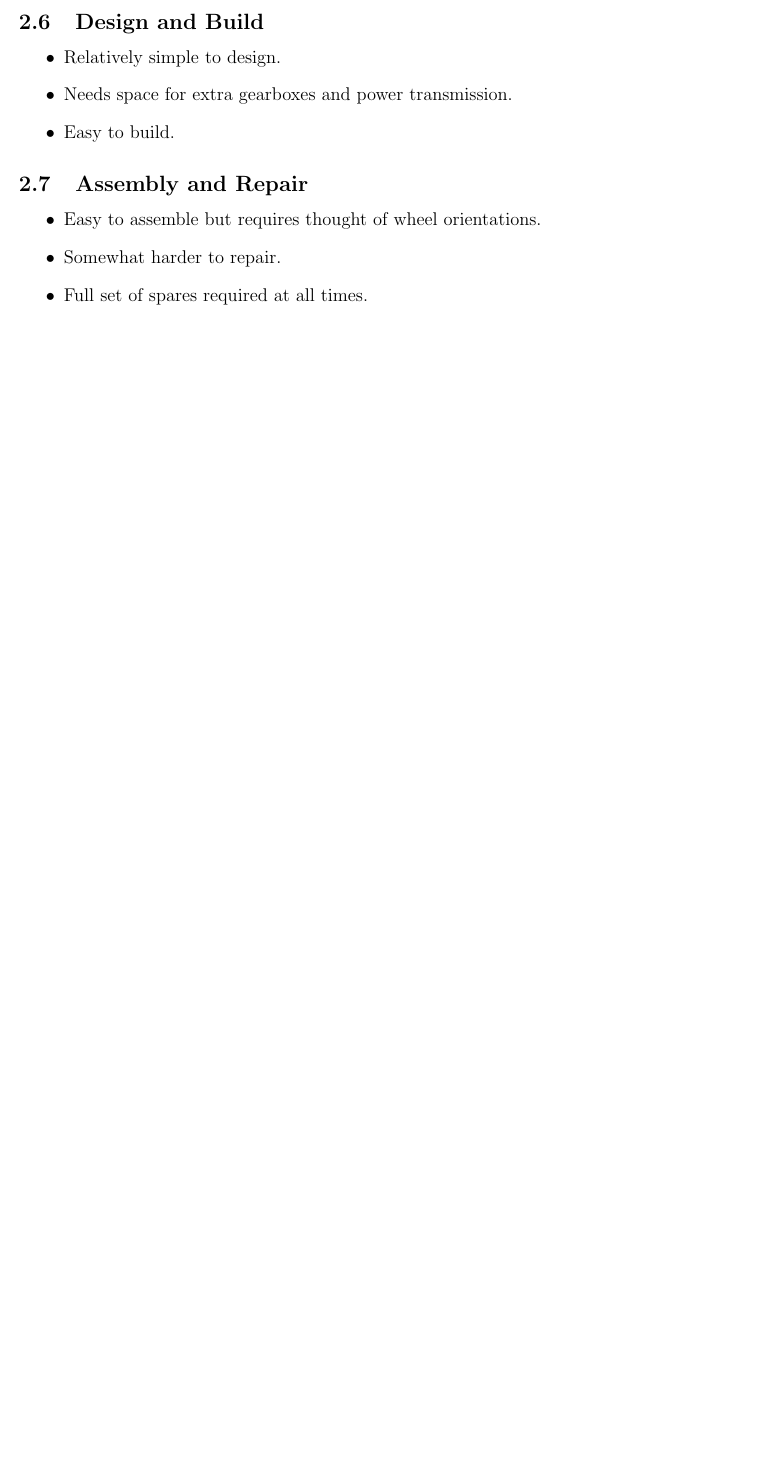
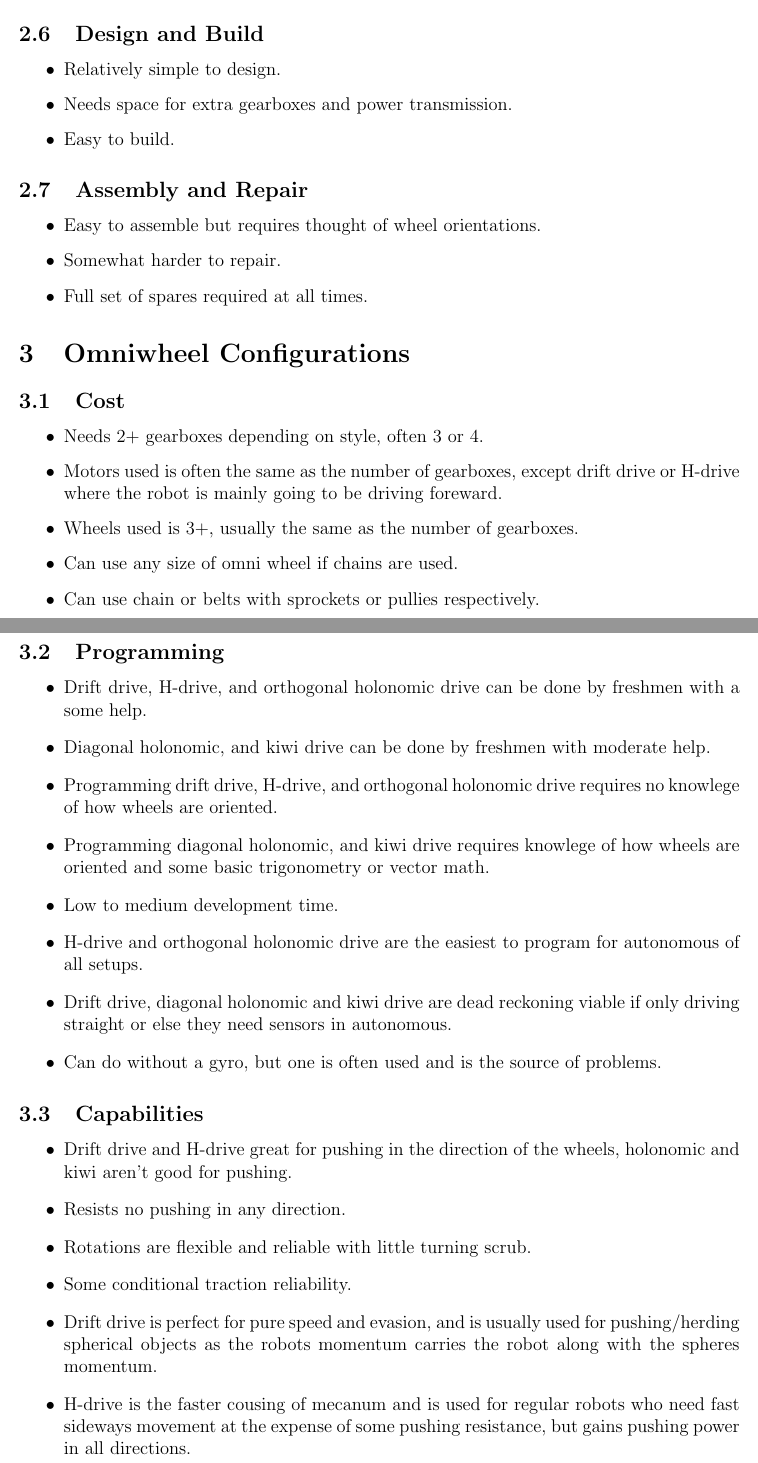
Before and after one commit to leparrain777/robotics, a LaTeX document (drivetrains.tex): part of page 4 of 4 before the commit and two parts of pages 4 and 5 of 7 after it, the two joined at a grey line, cut so that both start at the same text, the shorter picture padded with empty space. Compiled offline with pdfLaTeX.

Commit message:
Changes from papeeria

```diff
--- a/drivetrains.tex
+++ b/drivetrains.tex
@@ -113,3 +113,33 @@
     \item Somewhat harder to repair.
     \item Full set of spares required at all times.
 \end{itemize}
+%%%%%%%%%%%%%%%%%%%%%%%%%%%%%%%%%%%%%%%%%%%%%%%%%%%%%%%%%%%%%%%%%%%%%%%%%%%%%%%%%%%%
+\section{Omniwheel Configurations}
+\subsection{Cost}
+\begin{itemize}
+    \item Needs 2+ gearboxes depending on style, often 3 or 4.
+    \item Motors used is often the same as the number of gearboxes, except drift drive or H-drive where the robot is mainly going to be driving foreward.
+    \item Wheels used is 3+, usually the same as the number of gearboxes.
+    \item Can use any size of omni wheel if chains are used.
+    \item Can use chain or belts with sprockets or pullies respectively.
+\end{itemize}
+\subsection{Programming}
+\begin{itemize}
+    \item Drift drive, H-drive, and orthogonal holonomic drive can be done by freshmen with a some help.
+    \item Diagonal holonomic, and kiwi drive can be done by freshmen with moderate help.
+    \item Programming drift drive, H-drive, and orthogonal holonomic drive requires no knowlege of how wheels are oriented.
+    \item Programming diagonal holonomic, and kiwi drive requires knowlege of how wheels are oriented and some basic trigonometry or vector math.
+    \item Low to medium development time.
+    \item H-drive and orthogonal holonomic drive are the easiest to program for autonomous of all setups.
+    \item Drift drive, diagonal holonomic and kiwi drive are dead reckoning viable if only driving straight or else they need sensors in autonomous.
+    \item Can do without a gyro, but one is often used and is the source of problems.
+\end{itemize}
+\subsection{Capabilities}
+\begin{itemize}
+    \item Drift drive and H-drive great for pushing in the direction of the wheels, holonomic and kiwi aren't good for pushing.
+    \item Resists no pushing in any direction.
+    \item Rotations are flexible and reliable with little turning scrub.
+    \item Some conditional traction reliability.
+    \item Drift drive is perfect for pure speed and evasion, and is usually used for pushing/herding spherical objects as the robots momentum carries the robot along with the spheres momentum.
+    \item H-drive is the faster cousing of mecanum and is used for regular robots who need fast sideways movement at the expense of some pushing resistance, but gains pushing power in all directions.
+    \item Holonomic is used if complete mobility is needed, and pushing power is not as critical, or weight needs to be reduced from H-drive.
```
Also changed, not shown: drivetrains.tex (37 more changed lines).
